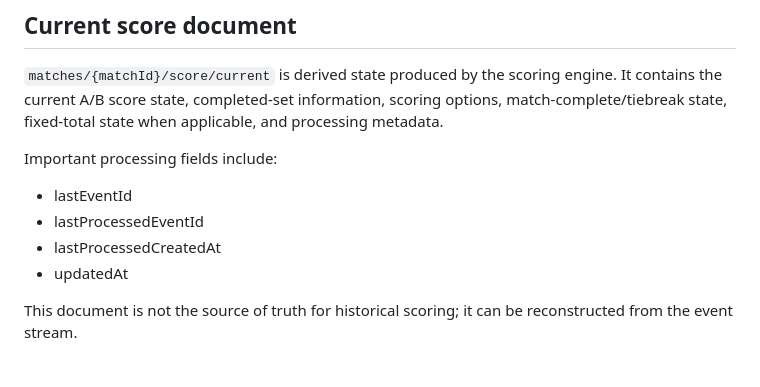
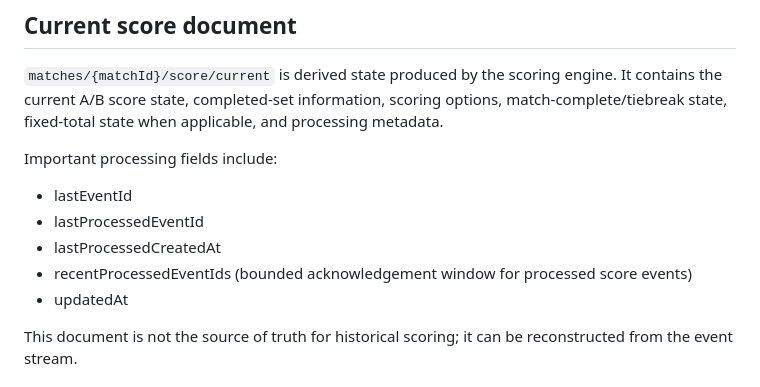
Before and after one commit to creepyLANguy/PuntoPrototype, a Markdown page: docs/data-model.md, the part around the change. Rendered like a GitHub page.

Commit message:
Document processed score event acknowledgements

```diff
--- a/docs/data-model.md
+++ b/docs/data-model.md
@@ -160,6 +160,7 @@ Important processing fields include:
 - lastEventId
 - lastProcessedEventId
 - lastProcessedCreatedAt
+- recentProcessedEventIds (bounded acknowledgement window for processed score events)
 - updatedAt
 
 This document is not the source of truth for historical scoring; it can be
```
